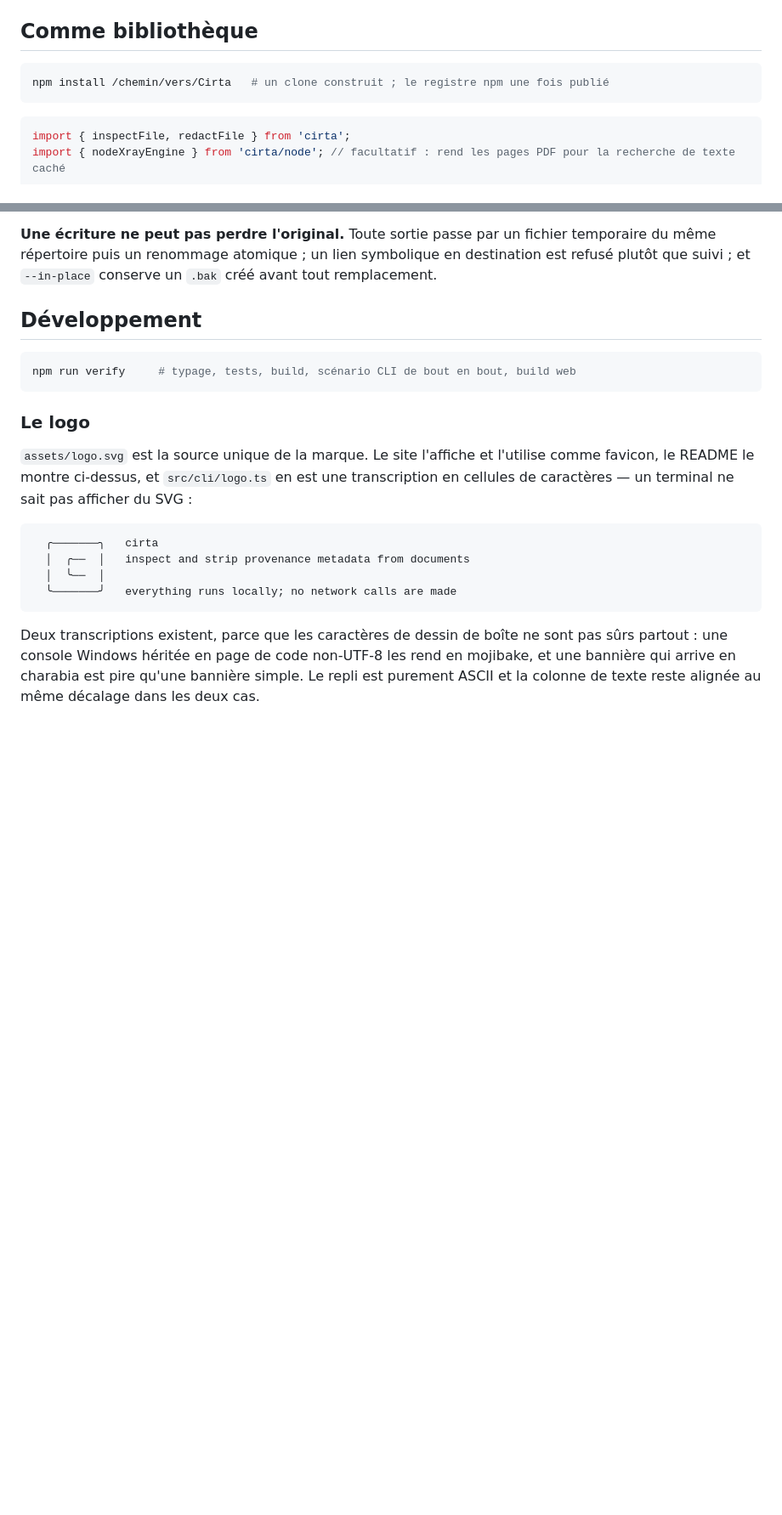
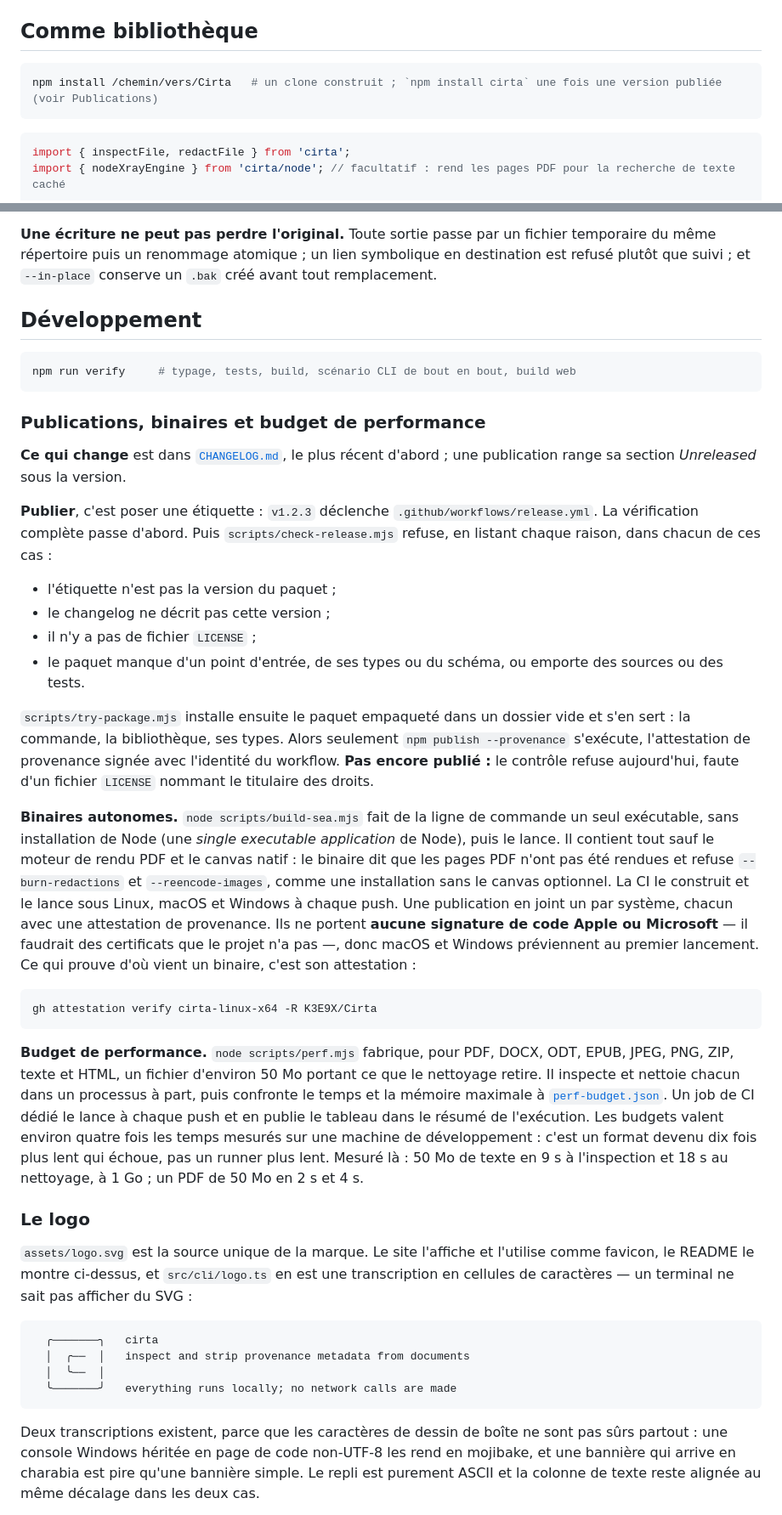
Before and after one commit to K3E9X/Cirta, a Markdown page: README.fr.md, 2 parts joined by grey strips. Shown at 85% size. Drawn GitHub-style; blank space fills up the shorter version.

````diff
--- a/README.fr.md
+++ b/README.fr.md
@@ -1157,7 +1159,7 @@ est un contrôle désactivé en une semaine. Des copies prêtes à l'emploi sont
 ## Comme bibliothèque
 
 ```bash
-npm install /chemin/vers/Cirta   # un clone construit ; le registre npm une fois publié
+npm install /chemin/vers/Cirta   # un clone construit ; `npm install cirta` une fois une version publiée (voir Publications)
 ```
 
 ```js
@@ -1324,6 +1326,45 @@ et `--in-place` conserve un `.bak` créé avant tout remplacement.
 ```bash
 npm run verify     # typage, tests, build, scénario CLI de bout en bout, build web
 ```
+
+### Publications, binaires et budget de performance
+
+**Ce qui change** est dans [`CHANGELOG.md`](CHANGELOG.md), le plus récent d'abord ; une publication
+range sa section *Unreleased* sous la version.
+
+**Publier**, c'est poser une étiquette : `v1.2.3` déclenche `.github/workflows/release.yml`. La
+vérification complète passe d'abord. Puis `scripts/check-release.mjs` refuse, en listant chaque raison,
+dans chacun de ces cas :
+- l'étiquette n'est pas la version du paquet ;
+- le changelog ne décrit pas cette version ;
+- il n'y a pas de fichier `LICENSE` ;
+- le paquet manque d'un point d'entrée, de ses types ou du schéma, ou emporte des sources ou des tests.
+
+`scripts/try-package.mjs` installe ensuite le paquet empaqueté dans un dossier vide et s'en sert : la
+commande, la bibliothèque, ses types. Alors seulement `npm publish --provenance` s'exécute,
+l'attestation de provenance signée avec l'identité du workflow. **Pas encore publié :** le contrôle refuse
+aujourd'hui, faute d'un fichier `LICENSE` nommant le titulaire des droits.
+
+**Binaires autonomes.** `node scripts/build-sea.mjs` fait de la ligne de commande un seul exécutable,
+sans installation de Node (une *single executable application* de Node), puis le lance. Il contient
+tout sauf le moteur de rendu PDF et le canvas natif : le binaire dit que les pages PDF n'ont pas été
+rendues et refuse `--burn-redactions` et `--reencode-images`, comme une installation sans le canvas
+optionnel. La CI le construit et le lance sous Linux, macOS et Windows à chaque push. Une publication en
+joint un par système, chacun avec une attestation de provenance. Ils ne portent **aucune signature de
+code Apple ou Microsoft** — il faudrait des certificats que le projet n'a pas —, donc macOS et Windows
+préviennent au premier lancement. Ce qui prouve d'où vient un binaire, c'est son attestation :
+
+```bash
+gh attestation verify cirta-linux-x64 -R K3E9X/Cirta
+```
+
+**Budget de performance.** `node scripts/perf.mjs` fabrique, pour PDF, DOCX, ODT, EPUB, JPEG, PNG, ZIP,
+texte et HTML, un fichier d'environ 50 Mo portant ce que le nettoyage retire. Il inspecte et nettoie
+chacun dans un processus à part, puis confronte le temps et la mémoire maximale à
+[`perf-budget.json`](perf-budget.json). Un job de CI dédié le lance à chaque push et en publie le tableau
+dans le résumé de l'exécution. Les budgets valent environ quatre fois les temps mesurés sur une machine
+de développement : c'est un format devenu dix fois plus lent qui échoue, pas un runner plus lent. Mesuré
+là : 50 Mo de texte en 9 s à l'inspection et 18 s au nettoyage, à 1 Go ; un PDF de 50 Mo en 2 s et 4 s.
 
 ### Le logo
 
````
Also changed, not shown: other parts of README.fr.md (+2 -0 lines), README.md (+41 -1 lines).
